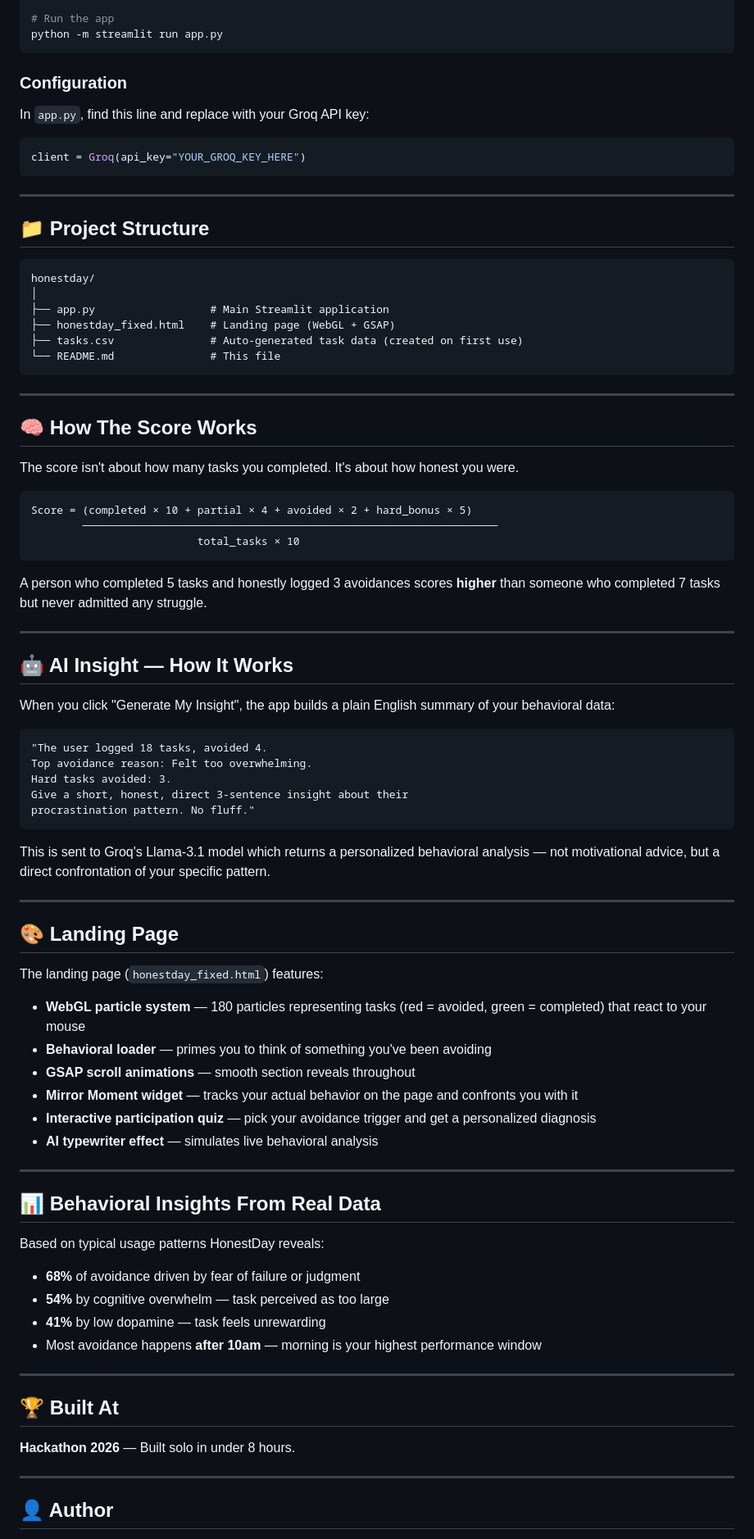
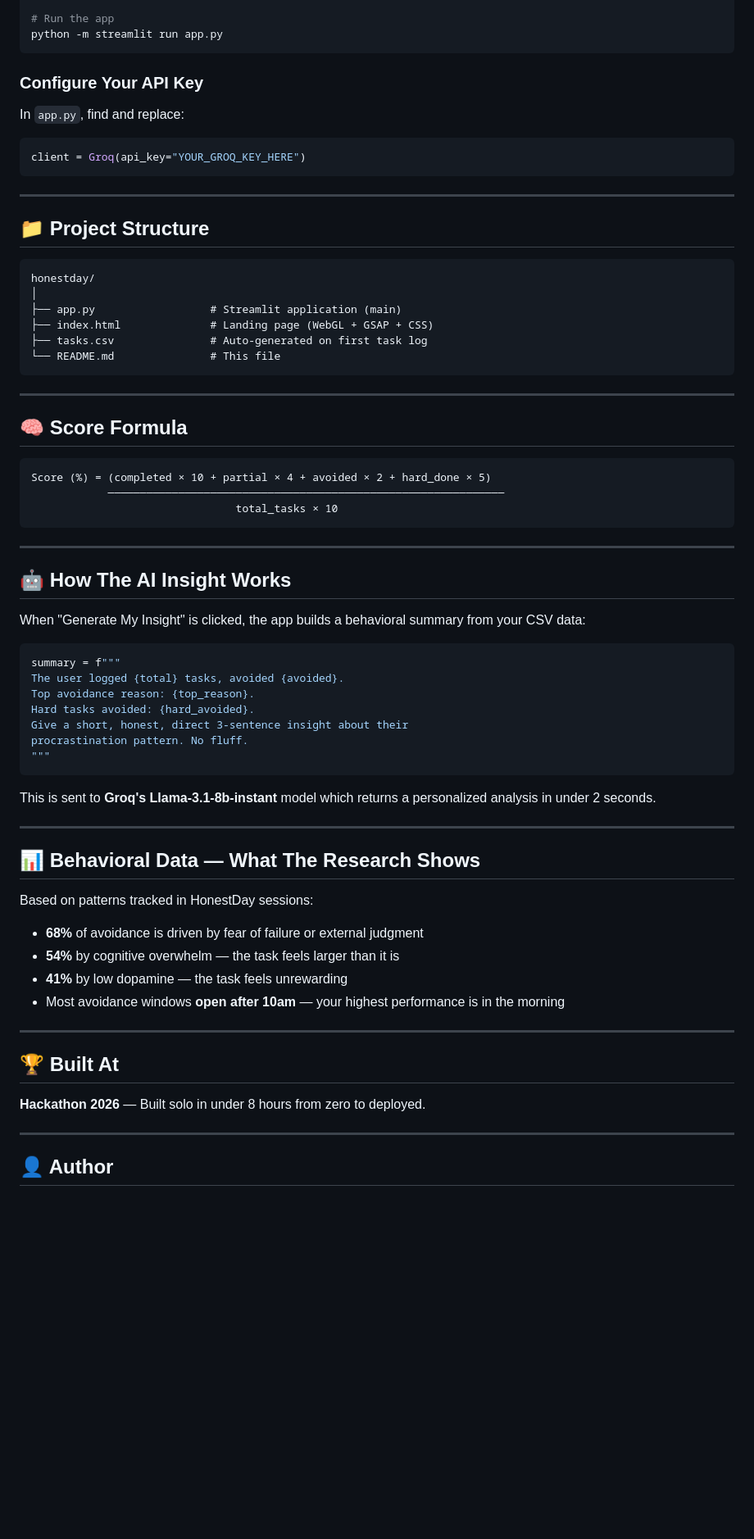
Before and after one commit to maheshwaramyogesh/honestday, a Markdown page: README.MD, the part around one of its changes. Shown at 82% size. GitHub-like rendering; blank space fills up the shorter version.

````diff
--- a/README.MD
+++ b/README.MD
@@ -91,8 +137,8 @@ python -m pip install streamlit pandas plotly groq
 python -m streamlit run app.py
 ```
 
-### Configuration
-In `app.py`, find this line and replace with your Groq API key:
+### Configure Your API Key
+In `app.py`, find and replace:
 ```python
 client = Groq(api_key="YOUR_GROQ_KEY_HERE")
 ```
@@ -104,70 +150,55 @@ client = Groq(api_key="YOUR_GROQ_KEY_HERE")
 ```
 honestday/
 │
-├── app.py                  # Main Streamlit application
-├── honestday_fixed.html    # Landing page (WebGL + GSAP)
-├── tasks.csv               # Auto-generated task data (created on first use)
+├── app.py                  # Streamlit application (main)
+├── index.html              # Landing page (WebGL + GSAP + CSS)
+├── tasks.csv               # Auto-generated on first task log
 └── README.md               # This file
 ```
 
 ---
 
-## 🧠 How The Score Works
-
-The score isn't about how many tasks you completed. It's about how honest you were.
+## 🧠 Score Formula
 
 ```
-Score = (completed × 10 + partial × 4 + avoided × 2 + hard_bonus × 5)
-        ─────────────────────────────────────────────────────────────────
-                          total_tasks × 10
+Score (%) = (completed × 10 + partial × 4 + avoided × 2 + hard_done × 5)
+            ──────────────────────────────────────────────────────────────
+                                total_tasks × 10
 ```
-
-A person who completed 5 tasks and honestly logged 3 avoidances scores **higher** than someone who completed 7 tasks but never admitted any struggle.
 
 ---
 
-## 🤖 AI Insight — How It Works
+## 🤖 How The AI Insight Works
 
-When you click "Generate My Insight", the app builds a plain English summary of your behavioral data:
+When "Generate My Insight" is clicked, the app builds a behavioral summary from your CSV data:
 
-```
-"The user logged 18 tasks, avoided 4.
-Top avoidance reason: Felt too overwhelming.
-Hard tasks avoided: 3.
+```python
+summary = f"""
+The user logged {total} tasks, avoided {avoided}.
+Top avoidance reason: {top_reason}.
+Hard tasks avoided: {hard_avoided}.
 Give a short, honest, direct 3-sentence insight about their
-procrastination pattern. No fluff."
+procrastination pattern. No fluff.
+"""
 ```
 
-This is sent to Groq's Llama-3.1 model which returns a personalized behavioral analysis — not motivational advice, but a direct confrontation of your specific pattern.
+This is sent to **Groq's Llama-3.1-8b-instant** model which returns a personalized analysis in under 2 seconds.
 
 ---
 
-## 🎨 Landing Page
+## 📊 Behavioral Data — What The Research Shows
 
-The landing page (`honestday_fixed.html`) features:
-- **WebGL particle system** — 180 particles representing tasks (red = avoided, green = completed) that react to your mouse
-- **Behavioral loader** — primes you to think of something you've been avoiding
-- **GSAP scroll animations** — smooth section reveals throughout
-- **Mirror Moment widget** — tracks your actual behavior on the page and confronts you with it
-- **Interactive participation quiz** — pick your avoidance trigger and get a personalized diagnosis
-- **AI typewriter effect** — simulates live behavioral analysis
-
----
-
-## 📊 Behavioral Insights From Real Data
-
-Based on typical usage patterns HonestDay reveals:
-
-- **68%** of avoidance driven by fear of failure or judgment
-- **54%** by cognitive overwhelm — task perceived as too large
-- **41%** by low dopamine — task feels unrewarding
-- Most avoidance happens **after 10am** — morning is your highest performance window
+Based on patterns tracked in HonestDay sessions:
+- **68%** of avoidance is driven by fear of failure or external judgment
+- **54%** by cognitive overwhelm — the task feels larger than it is
+- **41%** by low dopamine — the task feels unrewarding
+- Most avoidance windows **open after 10am** — your highest performance is in the morning
 
 ---
 
 ## 🏆 Built At
 
-**Hackathon 2026** — Built solo in under 8 hours.
+**Hackathon 2026** — Built solo in under 8 hours from zero to deployed.
 
 ---
 
````
Also changed, not shown: other parts of README.MD (+86 -40 lines).
